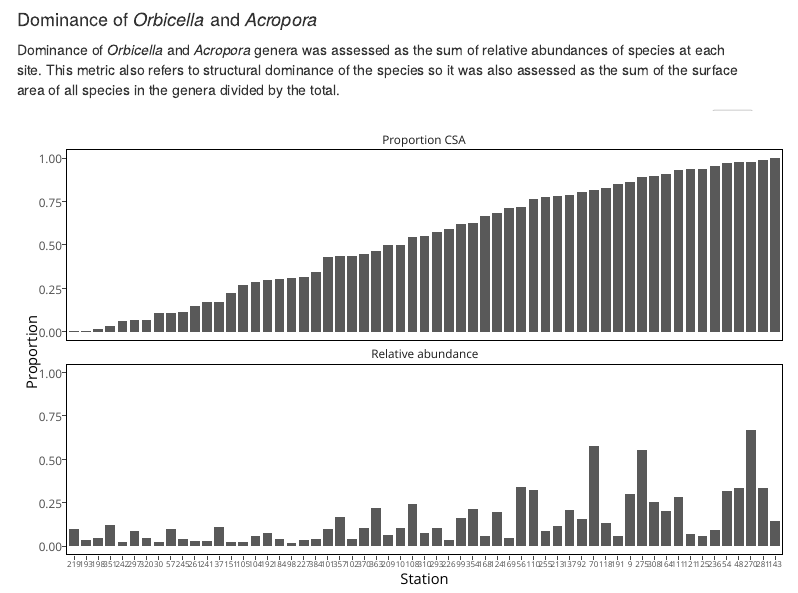
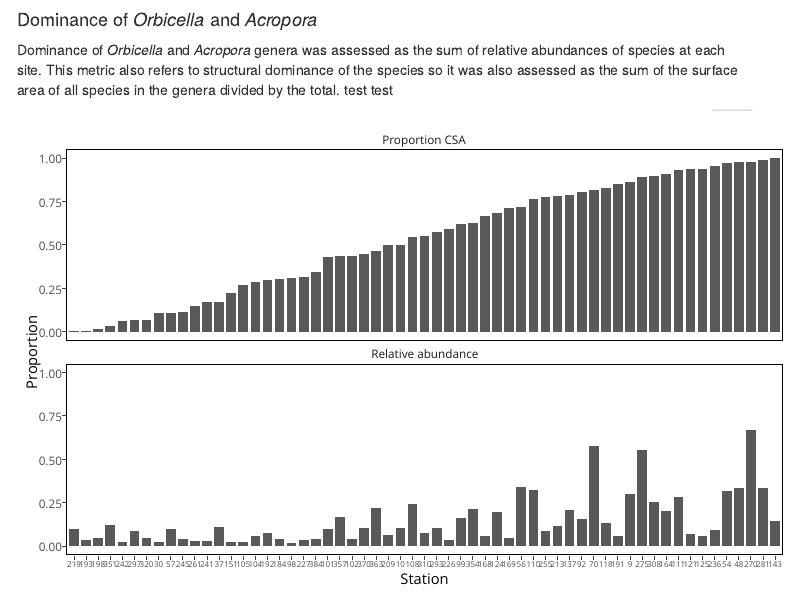
Before and after one commit to USEPA/CoralBCG, an R Markdown document (README.Rmd): the page in a window 1100 px wide, from 4800 px down. The pictures show the output file README.html that the author committed with the source, opened offline; menus at the side of the page are left out.

Commit message:
checking site build

````diff
--- a/README.Rmd
+++ b/README.Rmd
@@ -281,7 +281,7 @@ ggplotly()
 
 #### Dominance of *Orbicella* and *Acropora*
 
-Dominance of *Orbicella* and *Acropora* genera was assessed as the sum of relative abundances of species at each site. This metric also refers to structural dominance of the species so it was also assessed as the sum of the surface area of all species in the genera divided by the total.
+Dominance of *Orbicella* and *Acropora* genera was assessed as the sum of relative abundances of species at each site. This metric also refers to structural dominance of the species so it was also assessed as the sum of the surface area of all species in the genera divided by the total. test test
 
 ```{r warning = F, message = F, fig.height = 5, fig.width = 8}
 gens <- '^Acropora|^Orbicella'
````
Also changed, not shown: README.html, README.md.
